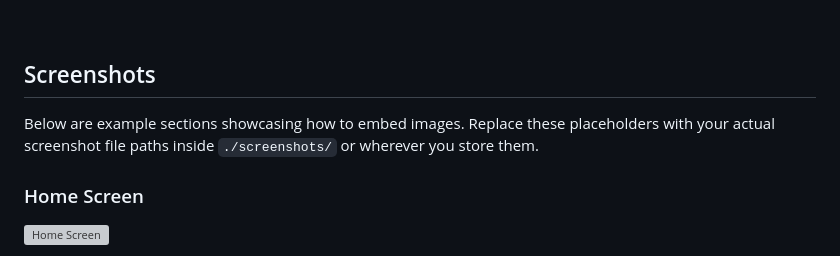
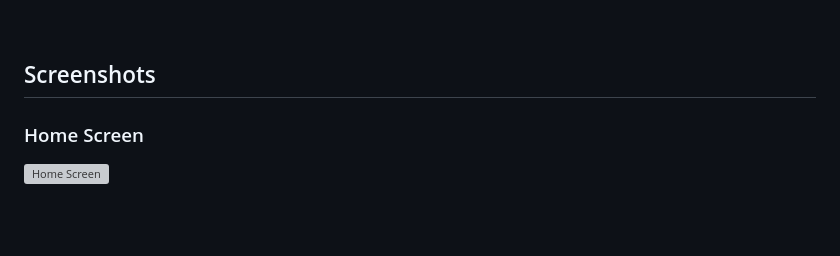
Before and after one commit to devtalent2030/mental_wellness_companion, a Markdown page: README.md, the part around one of its changes. Drawn GitHub-style; blank space fills up the shorter version; grey boxes are pictures that could not be loaded.

```diff
--- a/README.md
+++ b/README.md
@@ -66,8 +65,6 @@ project_root/
 <br/>
 
 ## Screenshots
-
-Below are example sections showcasing how to embed images. Replace these placeholders with your actual screenshot file paths inside `./screenshots/` or wherever you store them.
 
 ### Home Screen
 ![Home Screen](./screenshots/home1.png "Home Screen")
```
Also changed, not shown: other parts of README.md (+0 -1 lines).
